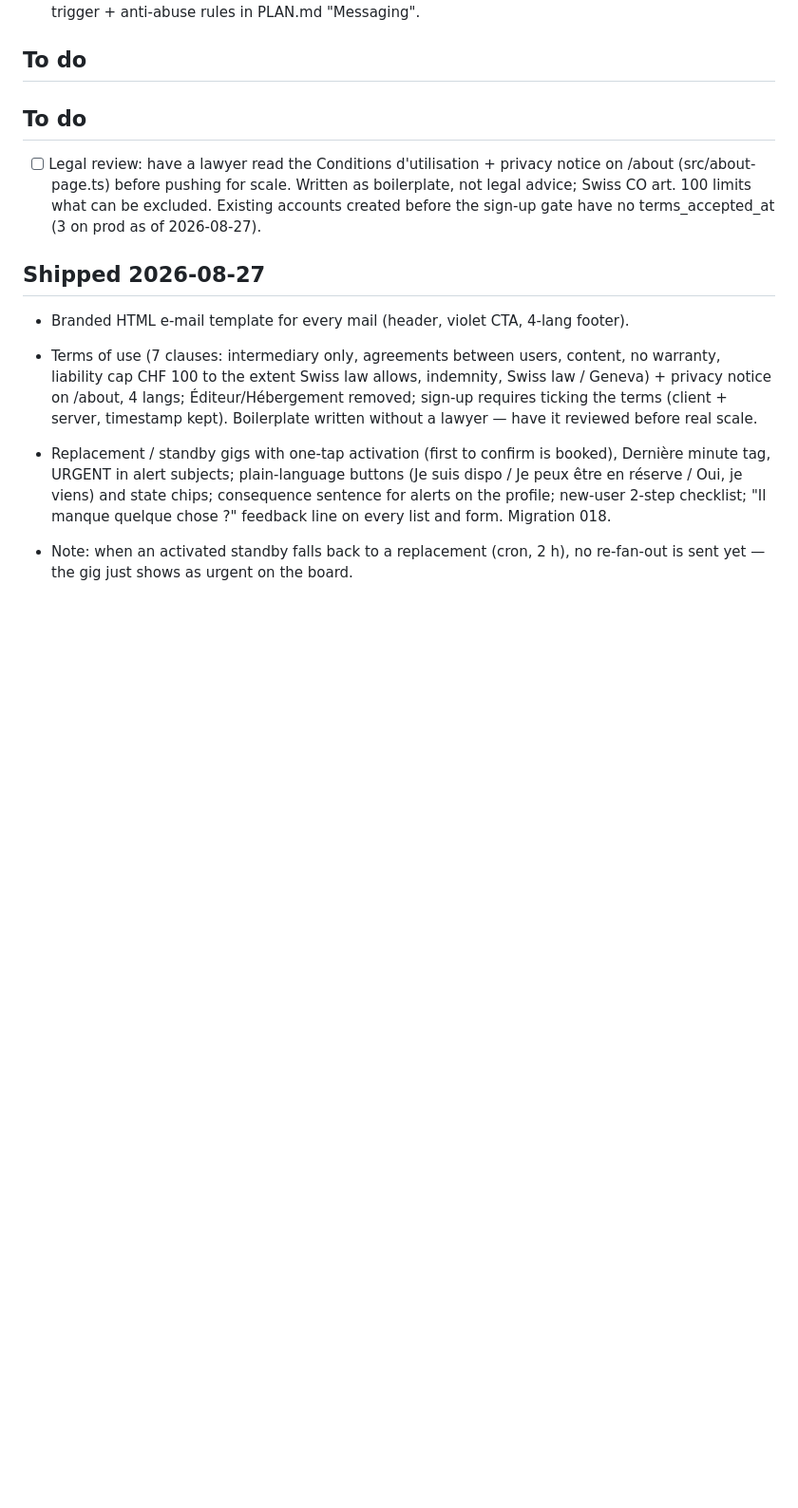
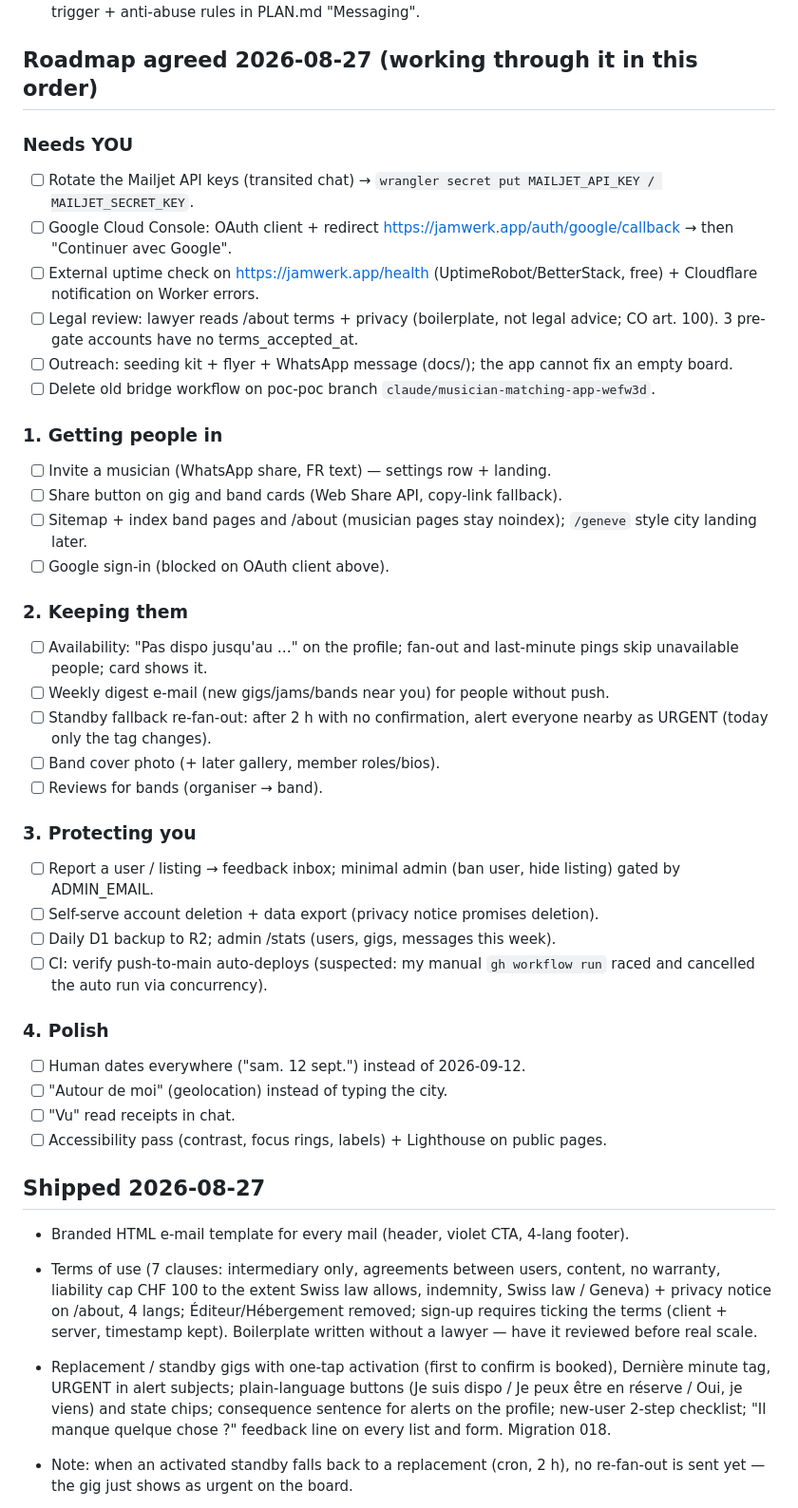
Before and after one commit to szkamil/jamwerk, a Markdown page: TODO.md, the part around the change. Shown at 95% size. Drawn GitHub-style; blank space fills up the shorter version.

Commit message:
TODO: roadmap agreed 2026-08-27

```diff
--- a/TODO.md
+++ b/TODO.md
@@ -21,15 +21,40 @@
 5. [ ] Rotate the Mailjet API keys at some point (they transited chat once).
 6. [x] DECIDE: open musician-to-musician DMs — decided 2026-08-22: not during seeding; plan + trigger + anti-abuse rules in PLAN.md "Messaging".
 
-## To do
+## Roadmap agreed 2026-08-27 (working through it in this order)
 
+### Needs YOU
+- [ ] Rotate the Mailjet API keys (transited chat) → `wrangler secret put MAILJET_API_KEY / MAILJET_SECRET_KEY`.
+- [ ] Google Cloud Console: OAuth client + redirect https://jamwerk.app/auth/google/callback → then "Continuer avec Google".
+- [ ] External uptime check on https://jamwerk.app/health (UptimeRobot/BetterStack, free) + Cloudflare notification on Worker errors.
+- [ ] Legal review: lawyer reads /about terms + privacy (boilerplate, not legal advice; CO art. 100). 3 pre-gate accounts have no terms_accepted_at.
+- [ ] Outreach: seeding kit + flyer + WhatsApp message (docs/); the app cannot fix an empty board.
+- [ ] Delete old bridge workflow on poc-poc branch `claude/musician-matching-app-wefw3d`.
 
-## To do
+### 1. Getting people in
+- [ ] Invite a musician (WhatsApp share, FR text) — settings row + landing.
+- [ ] Share button on gig and band cards (Web Share API, copy-link fallback).
+- [ ] Sitemap + index band pages and /about (musician pages stay noindex); `/geneve` style city landing later.
+- [ ] Google sign-in (blocked on OAuth client above).
 
-- [ ] Legal review: have a lawyer read the Conditions d'utilisation + privacy notice on
-      /about (src/about-page.ts) before pushing for scale. Written as boilerplate, not legal
-      advice; Swiss CO art. 100 limits what can be excluded. Existing accounts created before
-      the sign-up gate have no terms_accepted_at (3 on prod as of 2026-08-27).
+### 2. Keeping them
+- [ ] Availability: "Pas dispo jusqu'au …" on the profile; fan-out and last-minute pings skip unavailable people; card shows it.
+- [ ] Weekly digest e-mail (new gigs/jams/bands near you) for people without push.
+- [ ] Standby fallback re-fan-out: after 2 h with no confirmation, alert everyone nearby as URGENT (today only the tag changes).
+- [ ] Band cover photo (+ later gallery, member roles/bios).
+- [ ] Reviews for bands (organiser → band).
+
+### 3. Protecting you
+- [ ] Report a user / listing → feedback inbox; minimal admin (ban user, hide listing) gated by ADMIN_EMAIL.
+- [ ] Self-serve account deletion + data export (privacy notice promises deletion).
+- [ ] Daily D1 backup to R2; admin /stats (users, gigs, messages this week).
+- [ ] CI: verify push-to-main auto-deploys (suspected: my manual `gh workflow run` raced and cancelled the auto run via concurrency).
+
+### 4. Polish
+- [ ] Human dates everywhere ("sam. 12 sept.") instead of 2026-09-12.
+- [ ] "Autour de moi" (geolocation) instead of typing the city.
+- [ ] "Vu" read receipts in chat.
+- [ ] Accessibility pass (contrast, focus rings, labels) + Lighthouse on public pages.
 
 ## Shipped 2026-08-27
 
```
